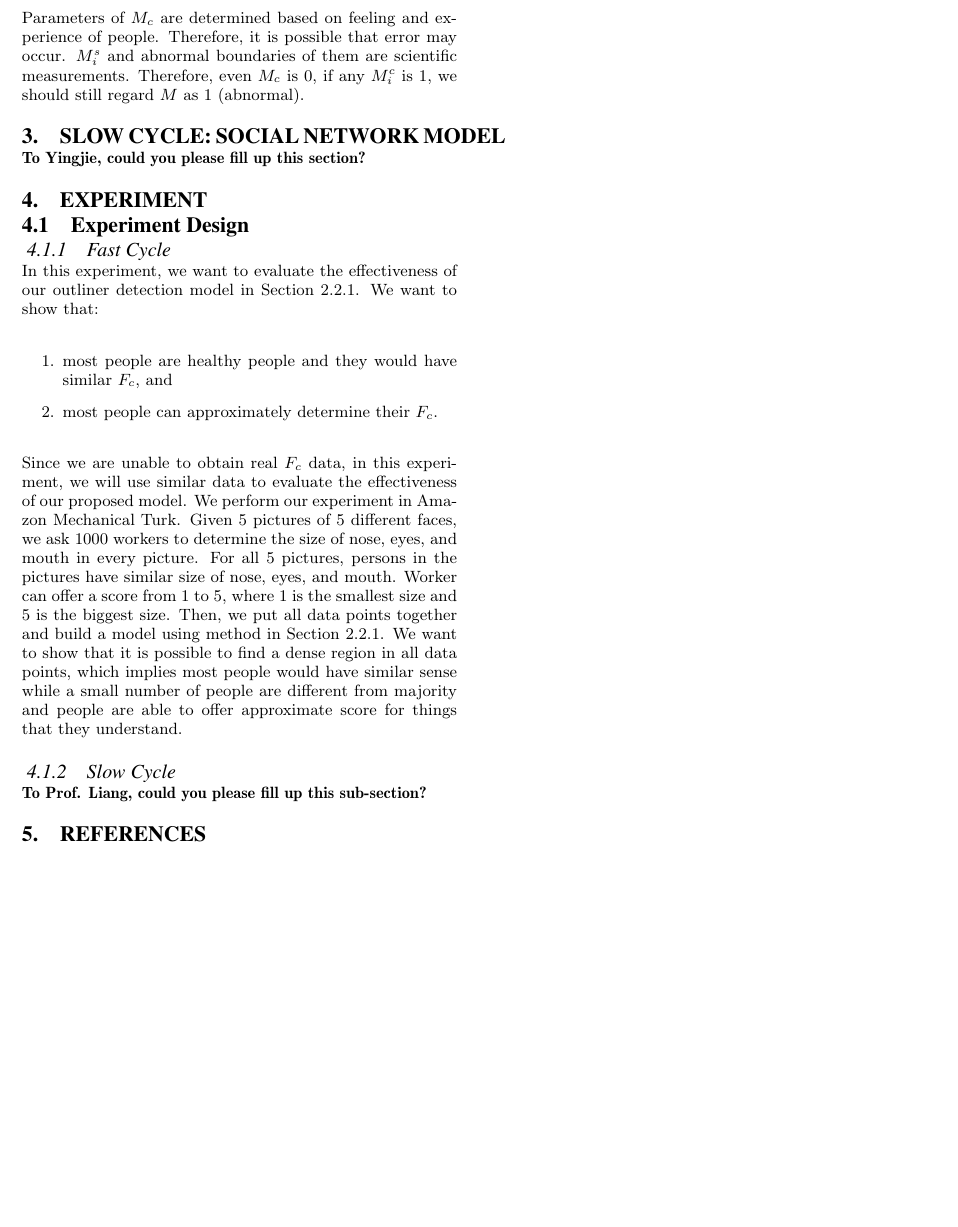
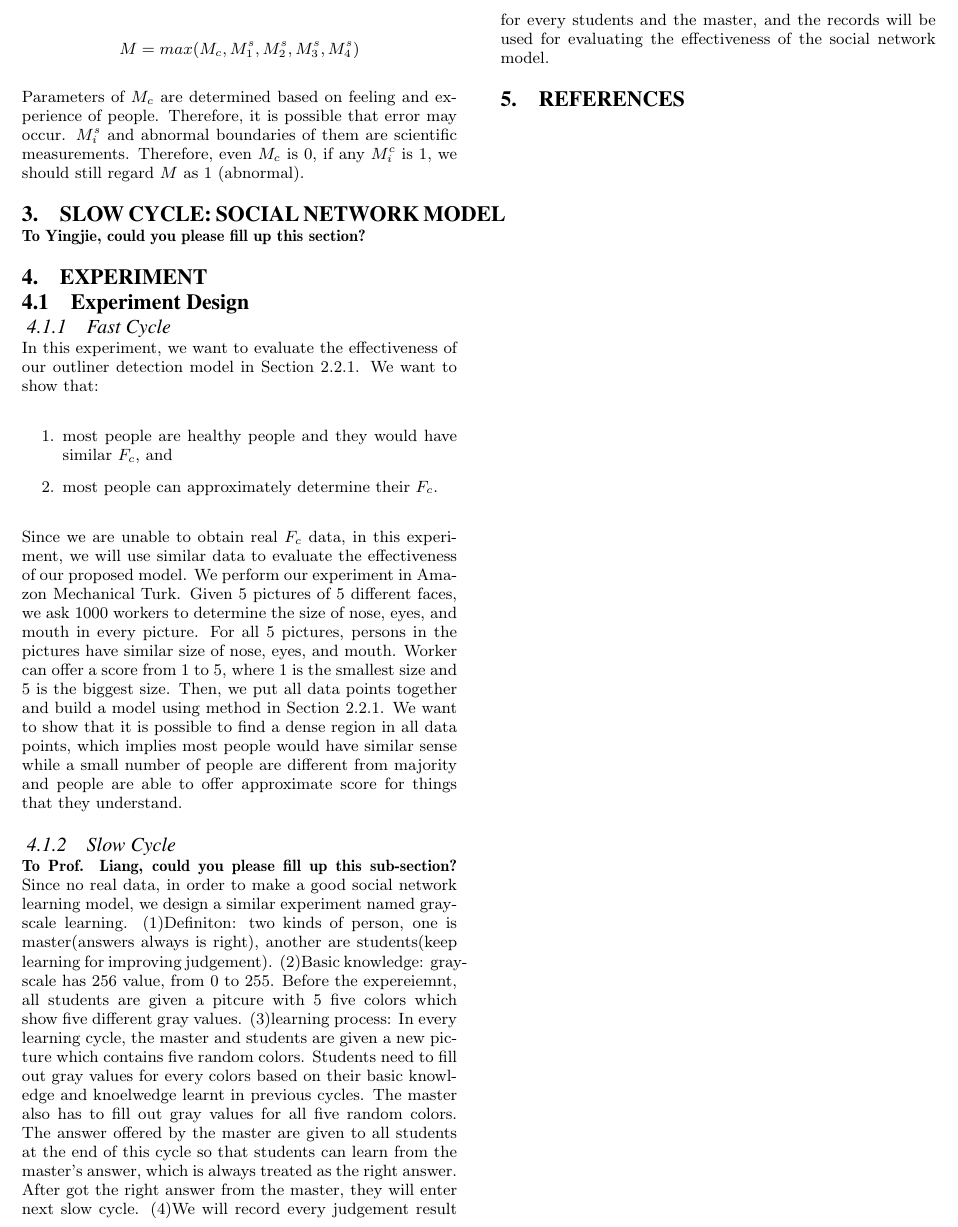
Before and after one commit to duncanyung/TDR, a LaTeX document (TDR.tex, which reads experiment.tex): part of page 2 of 2, cut at the place of the change, the shorter picture padded with empty space. Compiled offline with pdfLaTeX.

Commit message:
add slow cycle expr design

```diff
--- a/experiment.tex
+++ b/experiment.tex
@@ -27,3 +27,14 @@ offer approximate score for things that they understand.
 
 \subsubsection{Slow Cycle}
 {\bf To Prof. Liang, could you please fill up this sub-section?}
+Since no real data, in order to make a good social network learning model, we design a similar experiment named gray-scale learning.
+(1)Definiton: two kinds of person, one is master(answers always is right), another are students(keep learning for improving judgement).
+(2)Basic knowledge: gray-scale has 256 value, from 0 to 255. Before the expereiemnt, all students are given a pitcure with 5
+ five colors which show five different gray values.
+(3)learning process: In every learning cycle, the master and students are given a new picture which contains five random colors.  Students need to
+fill out gray values for every colors based on their basic knowledge and knoelwedge learnt in previous cycles.
+The master also has to fill out gray values for all five random colors. The answer offered by the master are given to all students at
+the end of this cycle so that students can learn from the master's answer, which is always treated as the right answer.
+After got the right answer from the master, they will enter next slow cycle.
+(4)We will record every judgement result for every students and the master, and the records will be used for evaluating the effectiveness of
+the social network model.
```
